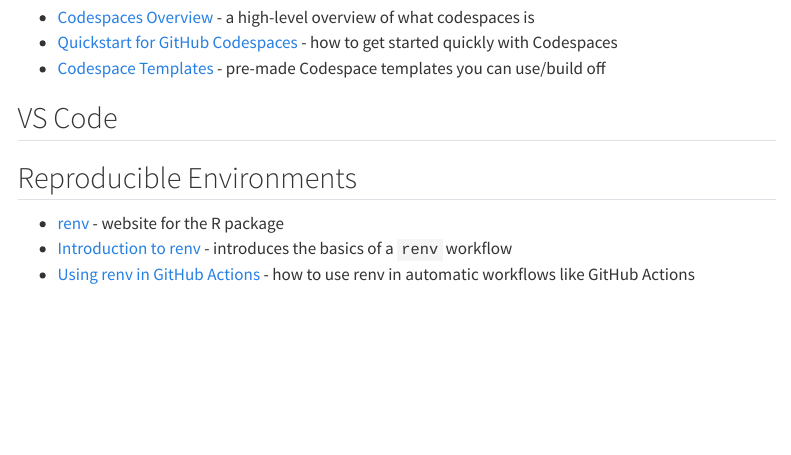
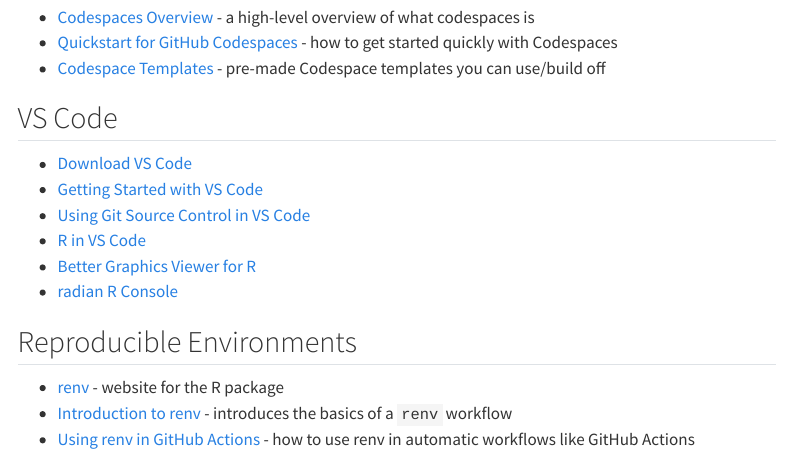
Before and after one commit to MOshima-PIFSC/2025-01-ISC-OpenScienceTraining-dev, a Quarto document (assets/references.qmd): the page in a window 1100 px wide, from 420 px down. Rendered offline with R 4.5, knitr and Pandoc in place of Quarto, with nearby package versions; menus at the side of the page are left out.

Commit message:
add VS code links to refs

```diff
--- a/assets/references.qmd
+++ b/assets/references.qmd
@@ -21,6 +21,12 @@
 
 ## VS Code
 
+*   [Download VS Code](https://code.visualstudio.com/)
+*   [Getting Started with VS Code](https://code.visualstudio.com/docs/getstarted/getting-started)
+*   [Using Git Source Control in VS Code](https://code.visualstudio.com/docs/sourcecontrol/overview)
+*   [R in VS Code](https://code.visualstudio.com/docs/languages/r)
+*   [Better Graphics Viewer for R](https://github.com/nx10/httpgd)
+*   [radian R Console](https://github.com/randy3k/radian)
 
 ## Reproducible Environments
 
```
